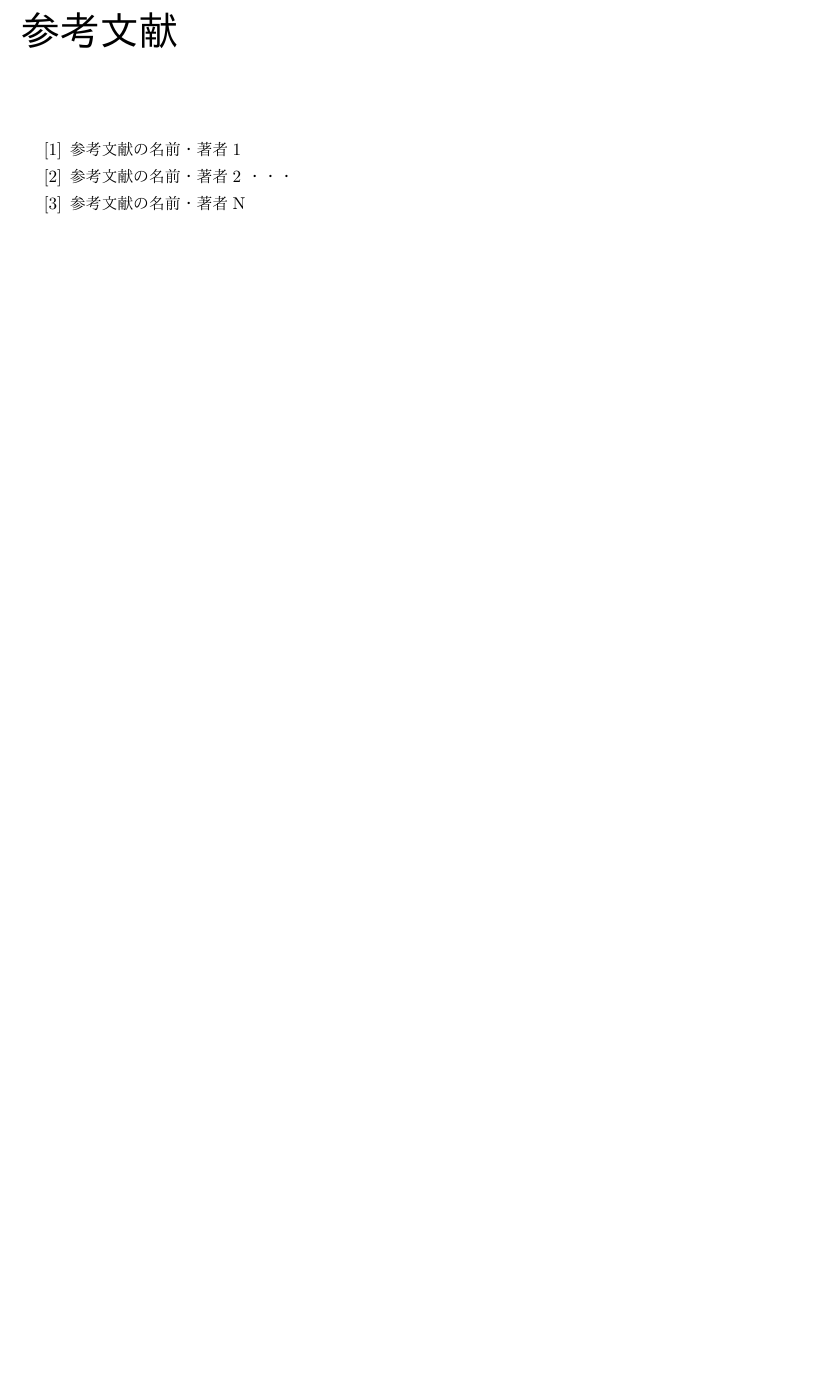
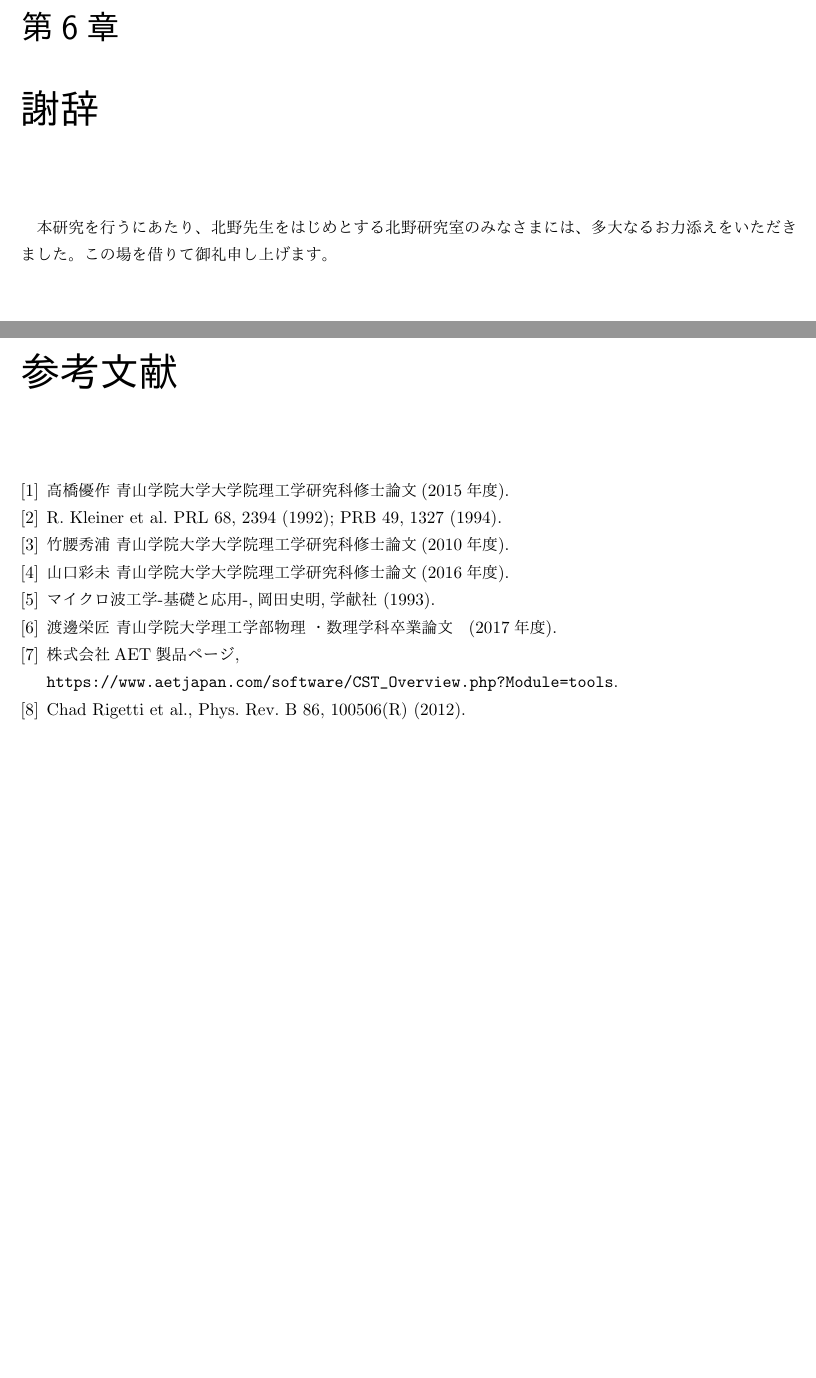
Before and after one commit to yuki-koma2/Cavity, a LaTeX thesis (Editing/Mydocument.tex, which reads Editing/partial/reference.tex, Editing/partial/thanks.tex): part of page 14 of 14 before the commit and two parts of pages 14 and 15 of 15 after it, the two joined at a grey line, cut at the place of the change, the shorter picture padded with empty space. The pictures show the PDF file Editing/Mydocument.pdf that the author committed with the source.

Commit message:
refまでざっくりと

```diff
--- a/Editing/partial/reference.tex
+++ b/Editing/partial/reference.tex
@@ -1,6 +1,10 @@
-\begin{thebibliography}
-  \bibitem{キー1} 参考文献の名前・著者1
-  \bibitem{キー2} 参考文献の名前・著者2
-  ・・・
-  \bibitem{キーN} 参考文献の名前・著者N
+\begin{thebibliography}{9}
+  \bibitem{たかはし} 高橋優作 青山学院大学大学院理工学研究科修士論文(2015年度).
+  \bibitem{びすます} R. Kleiner et al. PRL 68, 2394 (1992); PRB 49, 1327 (1994).
+  \bibitem{竹越} 竹腰秀浦 青山学院大学大学院理工学研究科修士論文(2010年度).
+  \bibitem{山口} 山口彩未 青山学院大学大学院理工学研究科修士論文(2016年度).
+  \bibitem{キーN} マイクロ波工学-基礎と応用-,岡田史明,学献社 (1993).
+  \bibitem{わたなべ} 渡邊栄匠 青山学院大学理工学部物理 ・数理学科卒業論文(2017年度).
+  \bibitem{CST} 株式会社AET製品ページ,\\ \url{https://www.aetjapan.com/software/CST_Overview.php?Module=tools}.
+  \bibitem{cQED} Chad Rigetti et al., Phys. Rev. B 86, 100506(R) (2012).
 \end{thebibliography}
--- a/Editing/partial/thanks.tex
+++ b/Editing/partial/thanks.tex
@@ -0,0 +1,2 @@
+\chapter{謝辞}
+本研究を行うにあたり、北野先生をはじめとする北野研究室のみなさまには、多大なるお力添えをいただきました。この場を借りて御礼申し上げます。
```
Also changed, not shown: Editing/Mydocument.tex (+1 -0 lines), Editing/Mydocument.pdf, 14 other files.
